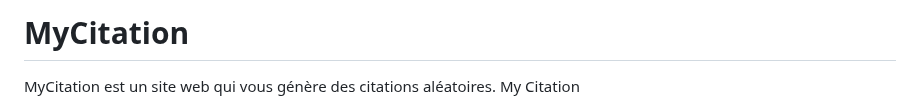
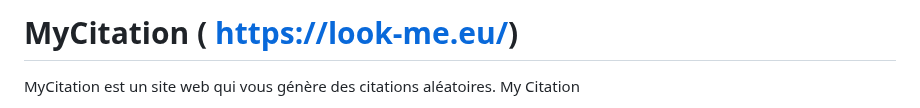
Before and after one commit to pacvdl/MyCitation, a Markdown page: README.md, the part around the change. Drawn GitHub-style.

```diff
--- a/README.md
+++ b/README.md
@@ -1,4 +1,4 @@
-# MyCitation
+# MyCitation ( https://look-me.eu/)
 MyCitation est un site web qui vous génère des citations aléatoires.
 My Citation
 
```
